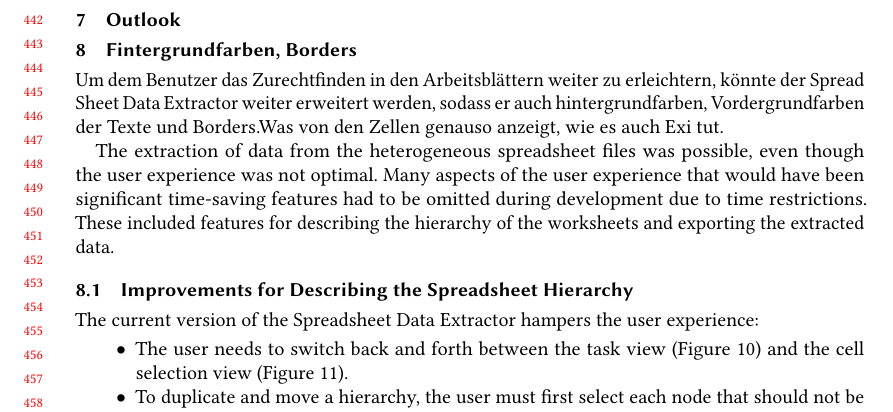
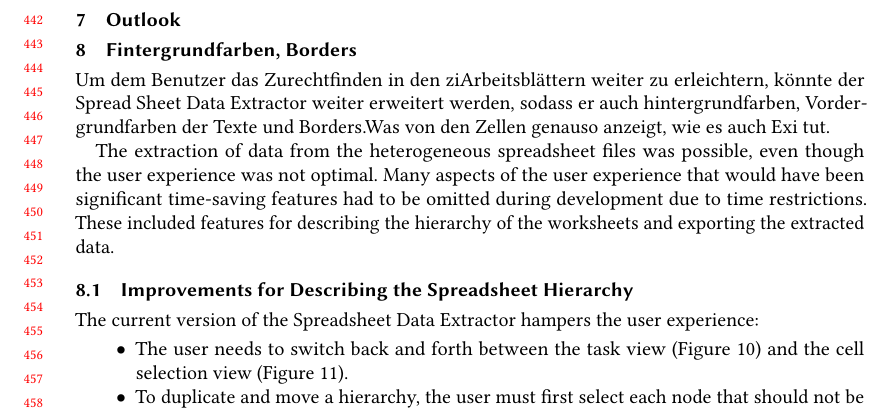
Before and after one commit to AlexanderJohr/spreadsheet-data-extractor-paper, a LaTeX paper (spreadsheet-data-extractor-sigmod.tex): part of page 10 of 14, cut so that both start at the same text. Compiled offline with pdfLaTeX.

Commit message:
Update spreadsheet-data-extractor-sigmod.tex

```diff
--- a/spreadsheet-data-extractor-sigmod.tex
+++ b/spreadsheet-data-extractor-sigmod.tex
@@ -679,7 +679,7 @@ using the Spreadsheet Data Extractor in a reasonable amount of time.
 
 \section{Fintergrundfarben, Borders}
 
-Um dem Benutzer das Zurechtfinden in den Arbeitsblättern weiter zu erleichtern, könnte der Spread Sheet Data Extractor weiter erweitert werden, sodass er auch hintergrundfarben, Vordergrundfarben der Texte und Borders.Was von den Zellen genauso anzeigt, wie es auch Exi tut.
+Um dem Benutzer das Zurechtfinden in den ziArbeitsblättern weiter zu erleichtern, könnte der Spread Sheet Data Extractor weiter erweitert werden, sodass er auch hintergrundfarben, Vordergrundfarben der Texte und Borders.Was von den Zellen genauso anzeigt, wie es auch Exi tut.
 
 
 
```
